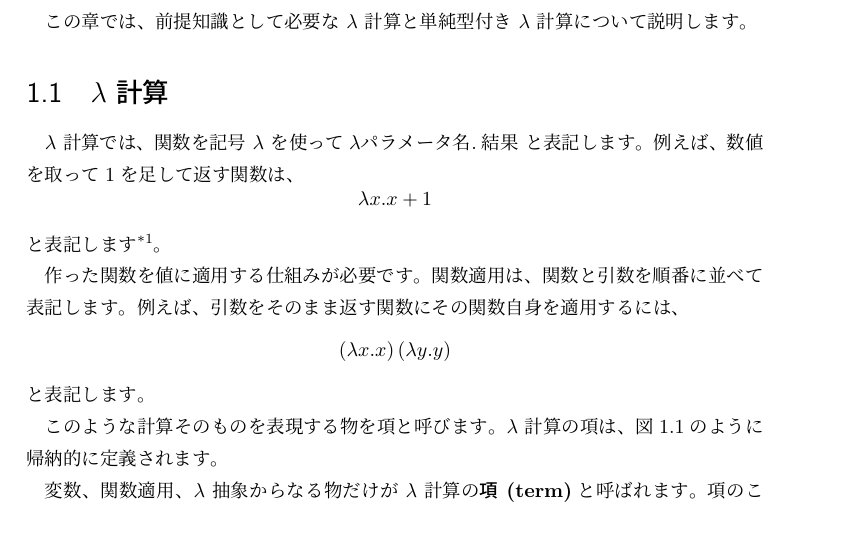
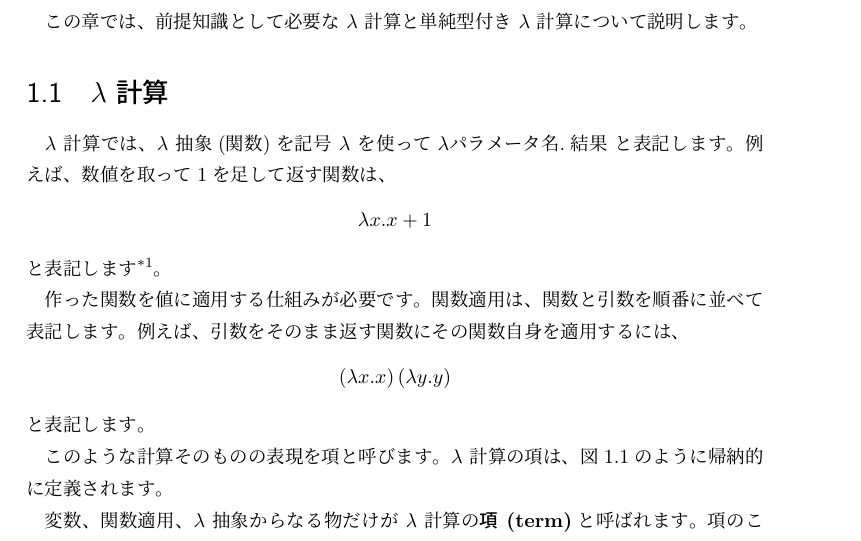
Before and after one commit to pi8027/typeinfer, a LaTeX book (book/main.tex, which reads book/lambda.tex): part of page 5 of 17, cut so that both start at the same text. Compiled offline with pLaTeX and dvipdfmx.

Commit message:
fix issue #11, #13

```diff
--- a/book/lambda.tex
+++ b/book/lambda.tex
@@ -9,7 +9,7 @@ $\lambda$ 計算は計算体系の一つで、計算を\textbf{関数}と\textbf
 
 \section{$\lambda$ 計算}
 
-$\lambda$ 計算では、関数を記号 $\lambda$ を使って
+$\lambda$ 計算では、$\lambda$ 抽象(関数)を記号 $\lambda$ を使って
 $\lambda \text{パラメータ名} . \text{結果}$ と表記します。
 例えば、数値を取って1を足して返す関数は、
 \[
@@ -25,7 +25,7 @@ $\lambda \text{パラメータ名} . \text{結果}$ と表記します。
 \]
 と表記します。
 
-このような計算そのものを表現する物を項と呼びます。
+このような計算そのものの表現を項と呼びます。
 $\lambda$ 計算の項は、図\ref{fig:lambda-term}のように帰納的に定義されます。
 
 \begin{figure}[htbp]
```
